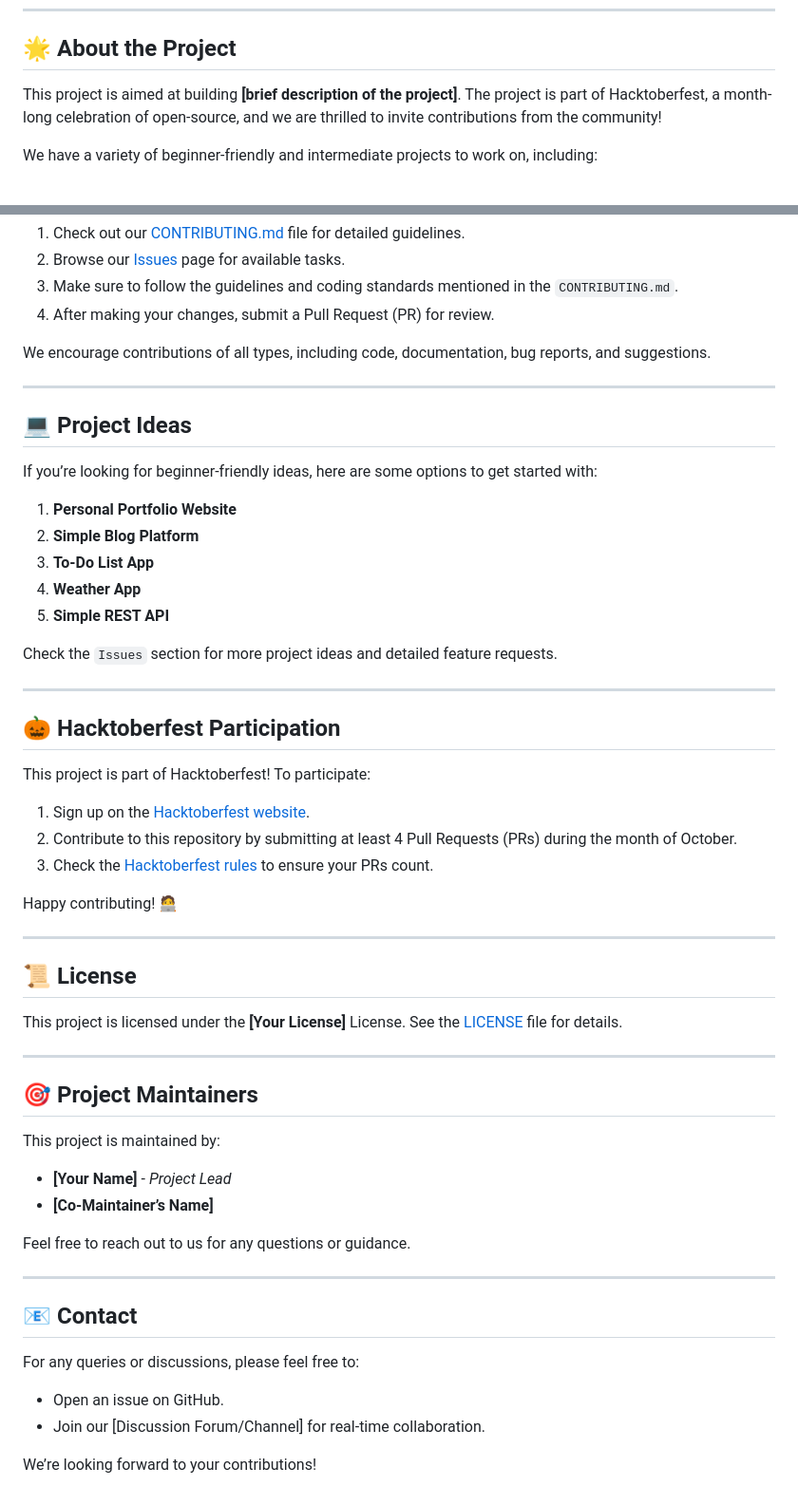
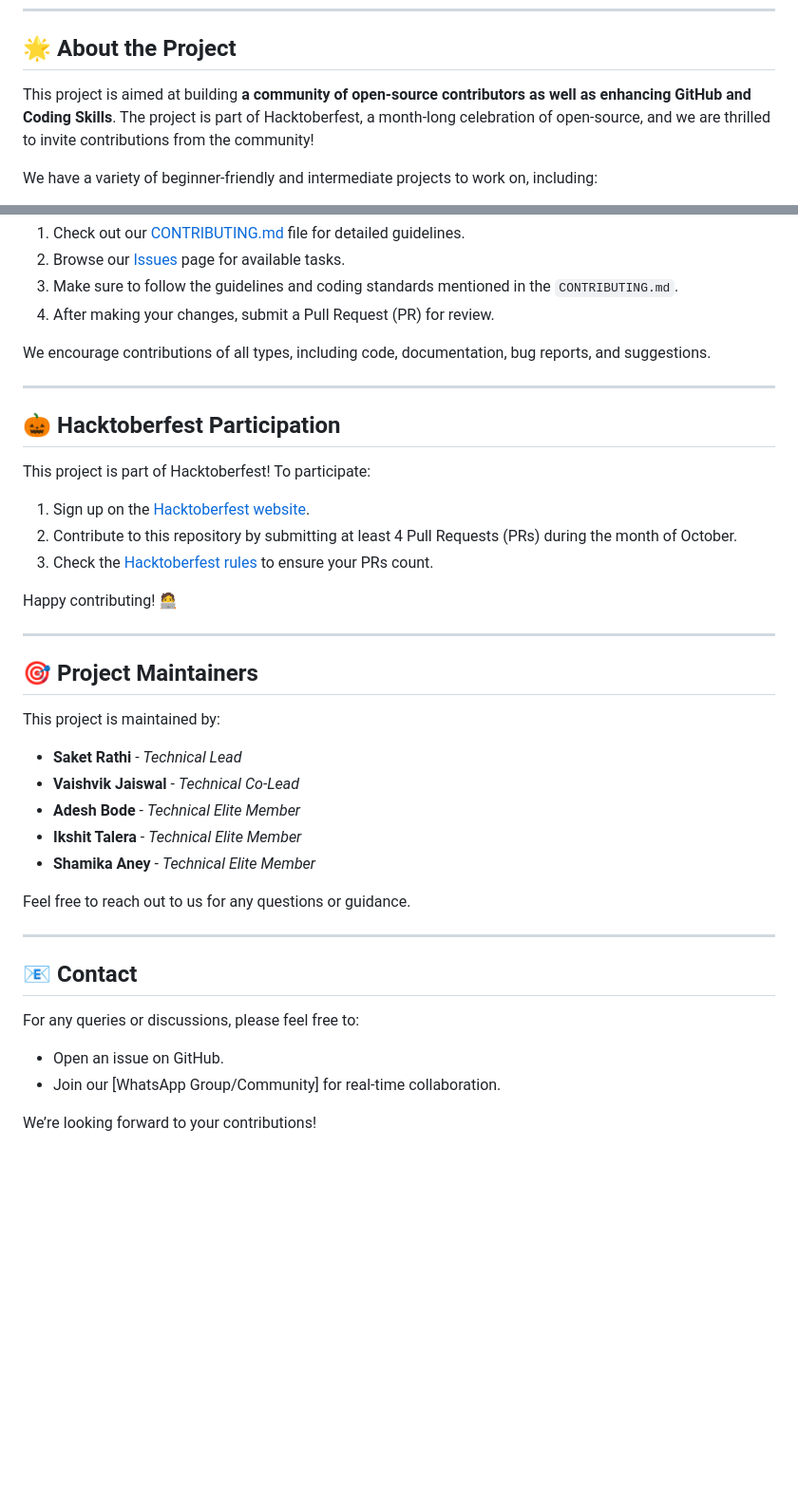
Before and after one commit to Himanshuchaurasia9/Web-Development-3.0, a Markdown page: README.md, 2 parts joined by grey strips. Shown: that part at 95% size. Rendered like a GitHub page; blank space fills up the shorter version.

```diff
--- a/README.md
+++ b/README.md
@@ -6,7 +6,7 @@ Welcome to **Web-Development-3.0**! 🎉 This is an open-source web development
 
 ## 🌟 **About the Project**
 
-This project is aimed at building **[brief description of the project]**. The project is part of Hacktoberfest, a month-long celebration of open-source, and we are thrilled to invite contributions from the community!
+This project is aimed at building **a community of open-source contributors as well as enhancing GitHub and Coding Skills**. The project is part of Hacktoberfest, a month-long celebration of open-source, and we are thrilled to invite contributions from the community!
 
 We have a variety of beginner-friendly and intermediate projects to work on, including:
 
@@ -84,20 +84,6 @@ We encourage contributions of all types, including code, documentation, bug repo
 
 ---
 
-## 💻 **Project Ideas**
-
-If you’re looking for beginner-friendly ideas, here are some options to get started with:
-
-1. **Personal Portfolio Website**
-2. **Simple Blog Platform**
-3. **To-Do List App**
-4. **Weather App**
-5. **Simple REST API**
-
-Check the `Issues` section for more project ideas and detailed feature requests.
-
----
-
 ## 🎃 **Hacktoberfest Participation**
 
 This project is part of Hacktoberfest! To participate:
@@ -109,18 +95,20 @@ This project is part of Hacktoberfest! To participate:
 Happy contributing! 🧑‍💻
 
 ---
-
+<!--
 ## 📜 **License**
 
 This project is licensed under the **[Your License]** License. See the [LICENSE](link_to_license) file for details.
-
----
+-->
 
 ## 🎯 **Project Maintainers**
 
 This project is maintained by:
-- **[Your Name]** - _Project Lead_
-- **[Co-Maintainer’s Name]**
+- **Saket Rathi** - _Technical Lead_
+- **Vaishvik Jaiswal** - _Technical Co-Lead_
+- **Adesh Bode** - _Technical Elite Member_
+- **Ikshit Talera** - _Technical Elite Member_
+- **Shamika Aney** - _Technical Elite Member_
 
 Feel free to reach out to us for any questions or guidance.
 
@@ -130,6 +118,6 @@ Feel free to reach out to us for any questions or guidance.
 
 For any queries or discussions, please feel free to:
 - Open an issue on GitHub.
-- Join our [Discussion Forum/Channel] for real-time collaboration.
+- Join our [WhatsApp Group/Community] for real-time collaboration.
 
 We’re looking forward to your contributions!
```
